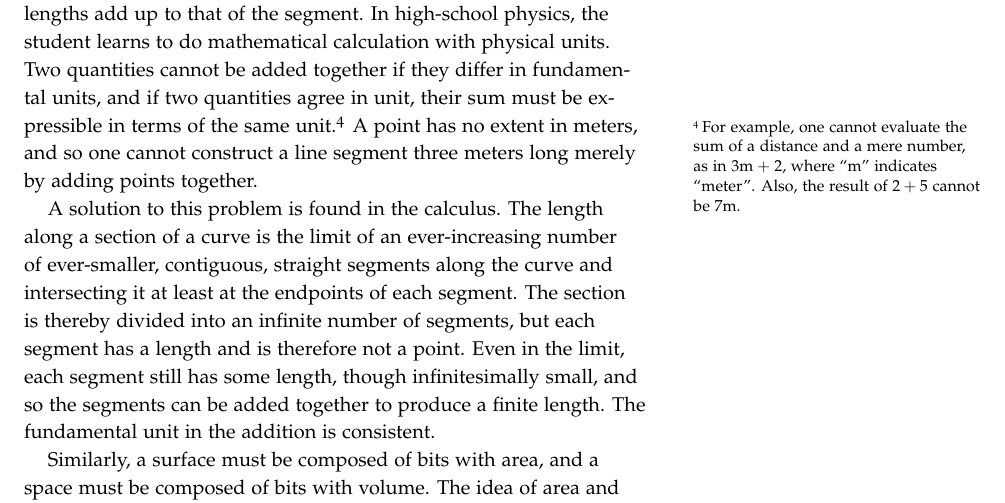
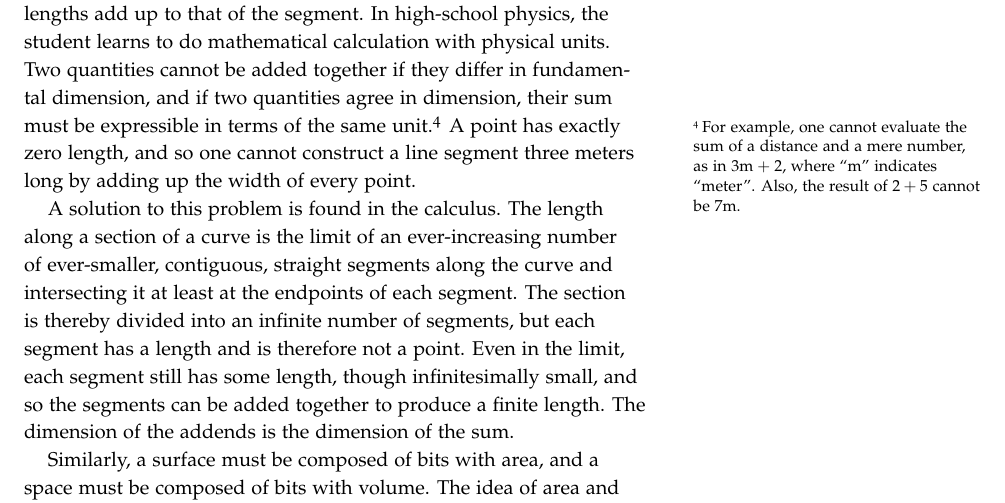
Before and after one commit to tevaughan/coordinate-systems, a LaTeX thesis (coordsys.tex): part of page 11 of 23, cut so that both start at the same text. Compiled offline with pdfLaTeX.

Commit message:
odds and ends

```diff
--- a/coordsys.tex
+++ b/coordsys.tex
@@ -29,13 +29,13 @@ No point can touch another distinct point, and so points cannot simply lie in
 unbroken contact, such that their lengths add up to that of the segment.  In
 high-school physics, the student learns to do mathematical calculation with
 physical units.  Two quantities cannot be added together if they differ in
-fundamental units, and if two quantities agree in unit, their sum must be
-expressible in terms of the same unit.\sidenote{%
+fundamental dimension, and if two quantities agree in dimension, their sum must
+be expressible in terms of the same unit.\sidenote{%
    For example, one cannot evaluate the sum of a distance and a mere number, as
    in $3 \text{m} + 2$, where ``$\text{m}$'' indicates ``meter''. Also, the
    result of $2 + 5$ cannot be $7 \text{m}$.}
-A point has no extent in meters, and so one cannot construct a line segment
-three meters long merely by adding points together.
+A point has exactly zero length, and so one cannot construct a line segment
+three meters long by adding up the width of every point.
 
 A solution to this problem is found in the calculus.  The length along a
 section of a curve is the limit of an ever-increasing number of ever-smaller,
@@ -44,7 +44,7 @@ the endpoints of each segment.  The section is thereby divided into an infinite
 number of segments, but each segment has a length and is therefore not a point.
 Even in the limit, each segment still has some length, though infinitesimally
 small, and so the segments can be added together to produce a finite length.
-The fundamental unit in the addition is consistent.
+The dimension of the addends is the dimension of the sum.
 
 Similarly, a surface must be composed of bits with area, and a space must be
 composed of bits with volume.  The idea of area and the idea of volume are
```
